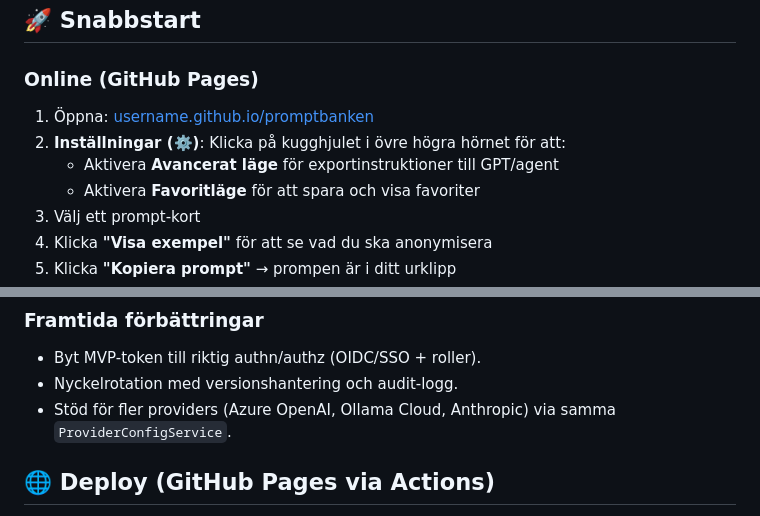
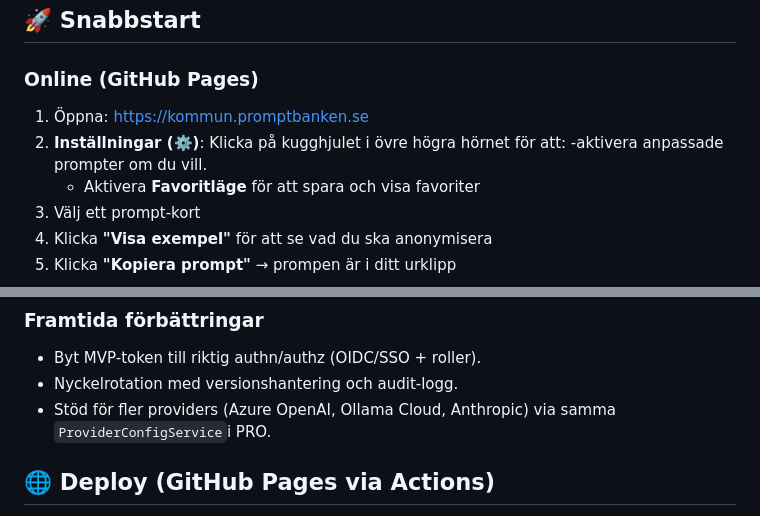
Before and after one commit to BUsavsjo/promptbanken, a Markdown page: README.md, 2 parts joined by grey strips. GitHub-like rendering.

```diff
--- a/README.md
+++ b/README.md
@@ -21,9 +21,9 @@ Alla prompter är utformade med **GDPR** och **EU AI Act** i åtanke. Du ansvara
 ## 🚀 Snabbstart
 
 ### Online (GitHub Pages)
-1. Öppna: [username.github.io/promptbanken](https://username.github.io/promptbanken)
+1. Öppna: https://kommun.promptbanken.se
 2. **Inställningar (⚙️)**: Klicka på kugghjulet i övre högra hörnet för att:
-   - Aktivera **Avancerat läge** för exportinstruktioner till GPT/agent
+   -aktivera anpassade prompter om du vill.
    - Aktivera **Favoritläge** för att spara och visa favoriter
 3. Välj ett prompt-kort
 4. Klicka **"Visa exempel"** för att se vad du ska anonymisera
@@ -102,7 +102,7 @@ uvicorn app.main:app --reload --port 8001
 ### Framtida förbättringar
 - Byt MVP-token till riktig authn/authz (OIDC/SSO + roller).
 - Nyckelrotation med versionshantering och audit-logg.
-- Stöd för fler providers (Azure OpenAI, Ollama Cloud, Anthropic) via samma `ProviderConfigService`.
+- Stöd för fler providers (Azure OpenAI, Ollama Cloud, Anthropic) via samma `ProviderConfigService`i PRO.
 
 ## 🌐 Deploy (GitHub Pages via Actions)
 
```
